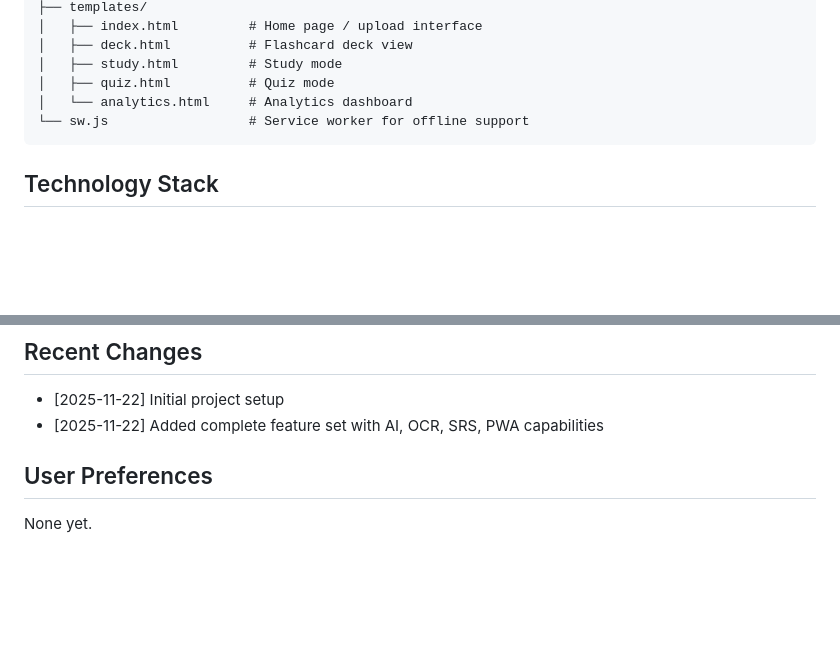
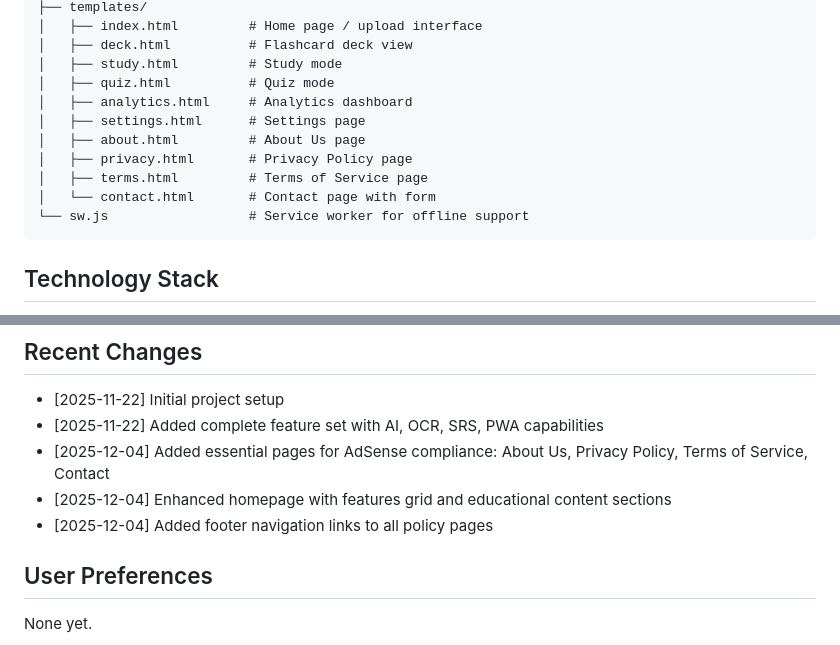
Before and after one commit to julisunkan/bundle, a Markdown page: replit.md, 2 parts joined by grey strips. Drawn GitHub-style; blank space fills up the shorter version.

Commit message:
Add essential pages and enhance homepage content for policy compliance
Add About Us, Privacy Policy, Terms of Service, and Contact pages. Update the homepage with a features grid and educational content sections. Add footer navigation links to all policy pages.

Replit-Commit-Author: Agent
Replit-Commit-Session-Id: d91ec49f-e163-44f5-999e-3da7d36c1baf
Replit-Commit-Checkpoint-Type: full_checkpoint
Replit-Commit-Event-Id: 9cc44f6b-da5a-4501-add1-37ee326f68ed
Replit-Commit-Screenshot-Url: https://storage.googleapis.com/screenshot-production-us-central1/7e38758b-f4e4-404d-ba3e-1da91bb392f5/d91ec49f-e163-44f5-999e-3da7d36c1baf/waI9WsT
Replit-Helium-Checkpoint-Created: true

````diff
--- a/replit.md
+++ b/replit.md
@@ -40,7 +40,12 @@ A production-ready Progressive Web App (PWA) that generates interactive flashcar
 │   ├── deck.html          # Flashcard deck view
 │   ├── study.html         # Study mode
 │   ├── quiz.html          # Quiz mode
-│   └── analytics.html     # Analytics dashboard
+│   ├── analytics.html     # Analytics dashboard
+│   ├── settings.html      # Settings page
+│   ├── about.html         # About Us page
+│   ├── privacy.html       # Privacy Policy page
+│   ├── terms.html         # Terms of Service page
+│   └── contact.html       # Contact page with form
 └── sw.js                  # Service worker for offline support
 ```
 
@@ -63,6 +68,9 @@ A production-ready Progressive Web App (PWA) that generates interactive flashcar
 ## Recent Changes
 - [2025-11-22] Initial project setup
 - [2025-11-22] Added complete feature set with AI, OCR, SRS, PWA capabilities
+- [2025-12-04] Added essential pages for AdSense compliance: About Us, Privacy Policy, Terms of Service, Contact
+- [2025-12-04] Enhanced homepage with features grid and educational content sections
+- [2025-12-04] Added footer navigation links to all policy pages
 
 ## User Preferences
 None yet.
````
